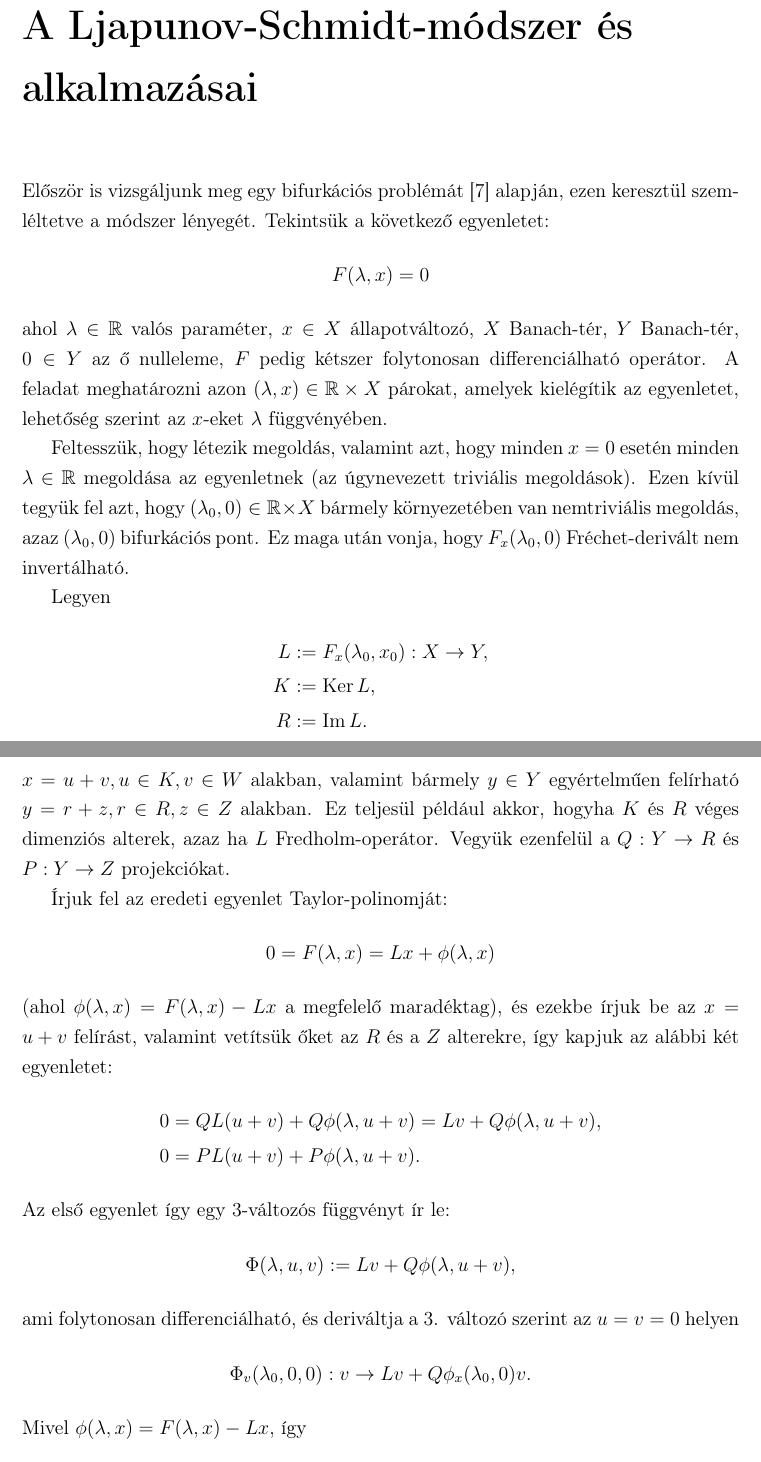
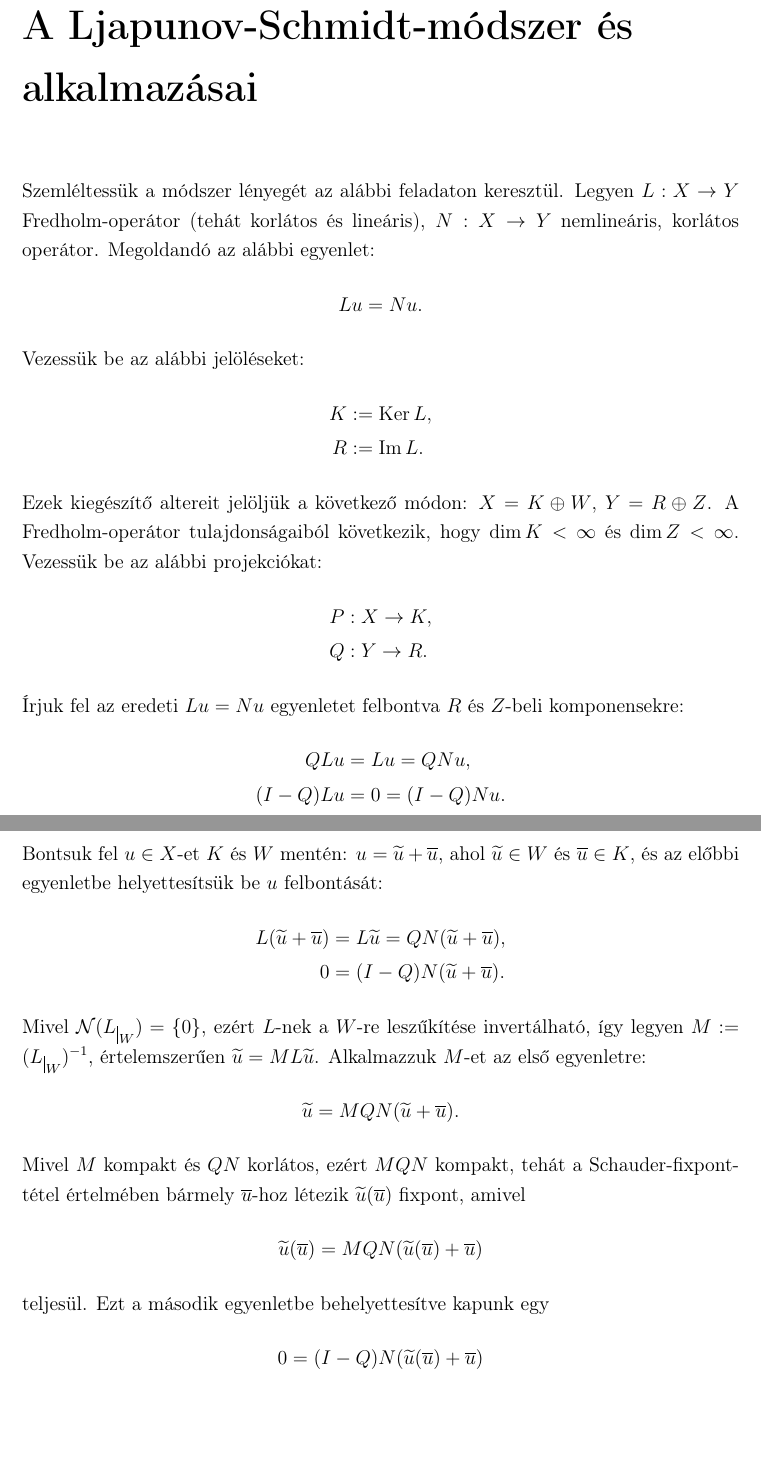
Before and after one commit to Nightelfpala/hk1xrb_msc_dm, a LaTeX thesis (diplomamunka.tex): two parts of pages 11 and 12 of 34 before the commit and two parts of pages 11 and 12 of 33 after it, joined at a grey line, cut so that both start at the same text, the shorter picture padded with empty space. Compiled offline with pdfLaTeX.

Commit message:
nemparaméteres Lu = Nu

```diff
--- a/diplomamunka.tex
+++ b/diplomamunka.tex
@@ -322,38 +322,42 @@ $A \in L(X, Y)$ Banach-terek közötti bijektív operátor, ekkor $A^{-1} \in L(
 \chapter{A Ljapunov-Schmidt-módszer és alkalmazásai}
 \label{chap:LjapunovSchmidt}
 
-Először is vizsgáljunk meg egy bifurkációs problémát \cite{CSiAM} alapján, ezen keresztül szemléltetve a módszer lényegét. Tekintsük a következő egyenletet:
+Szemléltessük a módszer lényegét az alábbi feladaton keresztül. Legyen $L : X \rightarrow Y$ Fredholm-operátor (tehát korlátos és lineáris), $N : X \rightarrow Y$ nemlineáris, korlátos operátor.
+Megoldandó az alábbi egyenlet:
 \begin{equation*}
-F(\lambda, x) = 0
+Lu = Nu.
 \end{equation*}
-ahol $\lambda \in \mathbb{R}$ valós paraméter, $x \in X$ állapotváltozó, $X$ Banach-tér, $Y$ Banach-tér, $0 \in Y$ az ő nulleleme, $F$ pedig kétszer folytonosan differenciálható operátor. A feladat meghatározni azon $(\lambda, x) \in \mathbb{R} \times X$ párokat, amelyek kielégítik az egyenletet, lehetőség szerint az $x$-eket $\lambda$ függvényében.
-
-Feltesszük, hogy létezik megoldás, valamint azt, hogy minden $x = 0$ esetén minden $\lambda \in \mathbb{R}$ megoldása az egyenletnek (az úgynevezett triviális megoldások). Ezen kívül tegyük fel azt, hogy $(\lambda_0, 0) \in \mathbb{R} \times X$ bármely környezetében van nemtriviális megoldás, azaz $(\lambda_0, 0)$ bifurkációs pont. Ez maga után vonja, hogy $F_x(\lambda_0, 0)$ Fréchet-derivált nem invertálható.
-
-Legyen
+Vezessük be az alábbi jelöléseket:
 \begin{align*}
-L &:= F_x(\lambda_0, x_0) : X \rightarrow Y, \\
 K &:= \Ker L, \\
 R &:= \Ima L.
 \end{align*}
-Tegyük fel, hogy $K$ és $R$ zárt alterek $X$-ben és $Y$-ban, emiatt vannak komplemens altereik, azaz létezik $W \subset X$ zárt altér, amellyel $K \oplus W = X$, illetve létezik $Z \subset Y$ szintén zárt altér, amellyel $R \oplus Z = Y$, és bármely $x \in X$ egyértelműen felírható $x = u + v, u \in K, v \in W$ alakban, valamint bármely $y \in Y$ egyértelműen felírható $y = r + z, r \in R, z \in Z$ alakban. Ez teljesül például akkor, hogyha $K$ és $R$ véges dimenziós alterek, azaz ha $L$ Fredholm-operátor. Vegyük ezenfelül a $Q : Y \rightarrow R$ és $P : Y \rightarrow Z$ projekciókat.
+Ezek kiegészítő altereit jelöljük a következő módon: $X = K \oplus W$, $Y = R \oplus Z$. A Fredholm-operátor tulajdonságaiból következik, hogy $\dim K < \infty$ és $\dim Z < \infty$. Vezessük be az alábbi projekciókat:
+\begin{align*}
+P &: X \rightarrow K, \\
+Q &: Y \rightarrow R.
+\end{align*}
+Írjuk fel az eredeti $Lu = Nu$ egyenletet felbontva $R$ és $Z$-beli komponensekre:
+\begin{align*}
+Q L u &= L u = Q N u, \\
+(I - Q) L u &= 0 = (I - Q) N u.
+\end{align*}
+Bontsuk fel $u \in X$-et $K$ és $W$ mentén: $u = \widetilde{u} + \overline{u}$, ahol $\widetilde{u} \in W$ és $\overline{u} \in K$, és az előbbi egyenletbe helyettesítsük be $u$ felbontását:
+\begin{align*}
+L (\widetilde{u} + \overline{u}) &= L \widetilde{u} = Q N (\widetilde{u} + \overline{u}), \\
+0 &= (I - Q) N (\widetilde{u} + \overline{u}).
+\end{align*}
+Mivel $\mathcal{N}( L_{\mkern 1mu \vrule height 2ex\mkern2mu W}) = \{ 0 \}$, ezért $L$-nek a $W$-re leszűkítése invertálható, így legyen $M := (L_{\mkern 1mu \vrule height 2ex\mkern2mu W})^{-1}$, értelemszerűen $\widetilde{u} = M L \widetilde{u}$. Alkalmazzuk $M$-et az első egyenletre:
+\begin{equation*}
+\widetilde{u} = M Q N (\widetilde{u} + \overline{u}).
+\end{equation*}
+Mivel $M$ kompakt és $QN$ korlátos, ezért $MQN$ kompakt, tehát a Schauder-fixpont-tétel értelmében bármely $\overline{u}$-hoz létezik $\widetilde{u}(\overline{u})$ fixpont, amivel
+\begin{equation*}
+\widetilde{u}(\overline{u}) = M Q N (\widetilde{u}(\overline{u}) + \overline{u})
+\end{equation*}
+teljesül. Ezt a második egyenletbe behelyettesítve kapunk egy
+\begin{equation*}
+0 = (I - Q) N (\widetilde{u}(\overline{u}) + \overline{u})
+\end{equation*}
+egyenletet. Mivel $\overline{u} \in K$ és $\dim K < \infty$, valamint $\Ima (I - Q) = Z$ és $\dim Z < \infty$, így ez egy véges dimenzión értelmezett, véges dimenziós értékkészletű egyenletrendszer, ami már könnyebben megoldható $\overline{u}$-ra, és a fixpont-feladattal összevetve előáll az eredeti $Lu = Nu$ probléma megoldása $u = \widetilde{u}(\overline{u}) + \overline{u}$ alakban.
 
-Írjuk fel az eredeti egyenlet Taylor-polinomját:
-\begin{equation*}
-0 = F(\lambda, x) = Lx + \phi (\lambda, x)
-\end{equation*}
-(ahol $\phi(\lambda, x) = F(\lambda, x) - Lx$ a megfelelő maradéktag), és ezekbe írjuk be az $x = u + v$ felírást, valamint vetítsük őket az $R$ és a $Z$ alterekre, így kapjuk az alábbi két egyenletet:
-\begin{align*}
-0 &= QL(u + v) + Q\phi (\lambda, u + v) = Lv + Q\phi (\lambda, u + v), \\
-0 &= PL(u + v) + P\phi (\lambda, u + v).
-\end{align*}
-Az első egyenlet így egy 3-változós függvényt ír le:
-\begin{equation*}
-\Phi(\lambda, u, v) := Lv + Q\phi (\lambda, u + v),
-\end{equation*}
-ami folytonosan differenciálható, és deriváltja a 3. változó szerint az $u = v = 0$ helyen
-\begin{equation*}
-\Phi_v (\lambda_0, 0, 0) : v \rightarrow Lv + Q\phi_x(\lambda_0, 0)v.
-\end{equation*}
-Mivel $\phi(\lambda, x) = F(\lambda, x) - Lx$, így
-\begin{equation*}
```
Also changed, not shown: diplomamunka.pdf, diplomamunka.tex (15 more changed lines), 1 other file.
